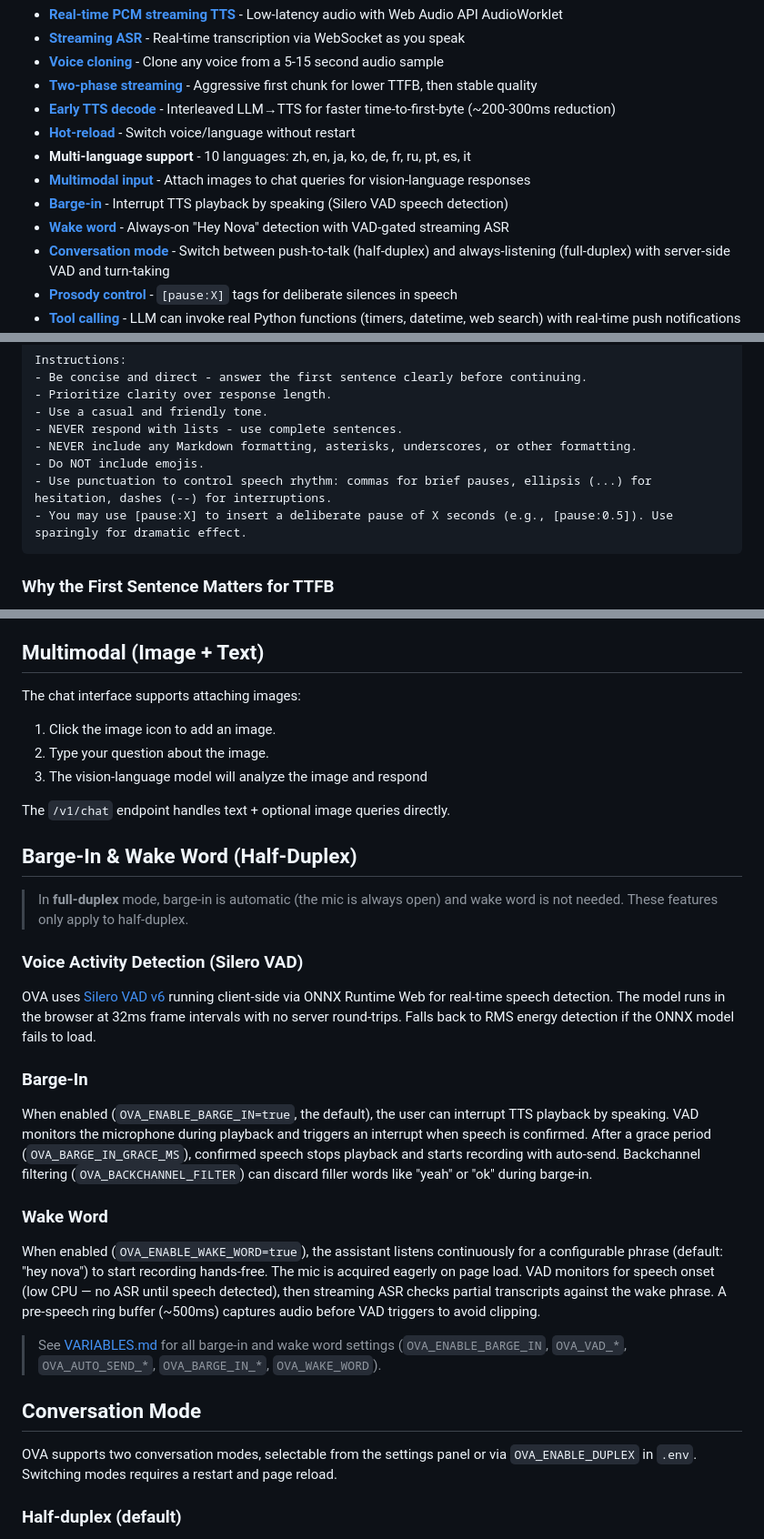
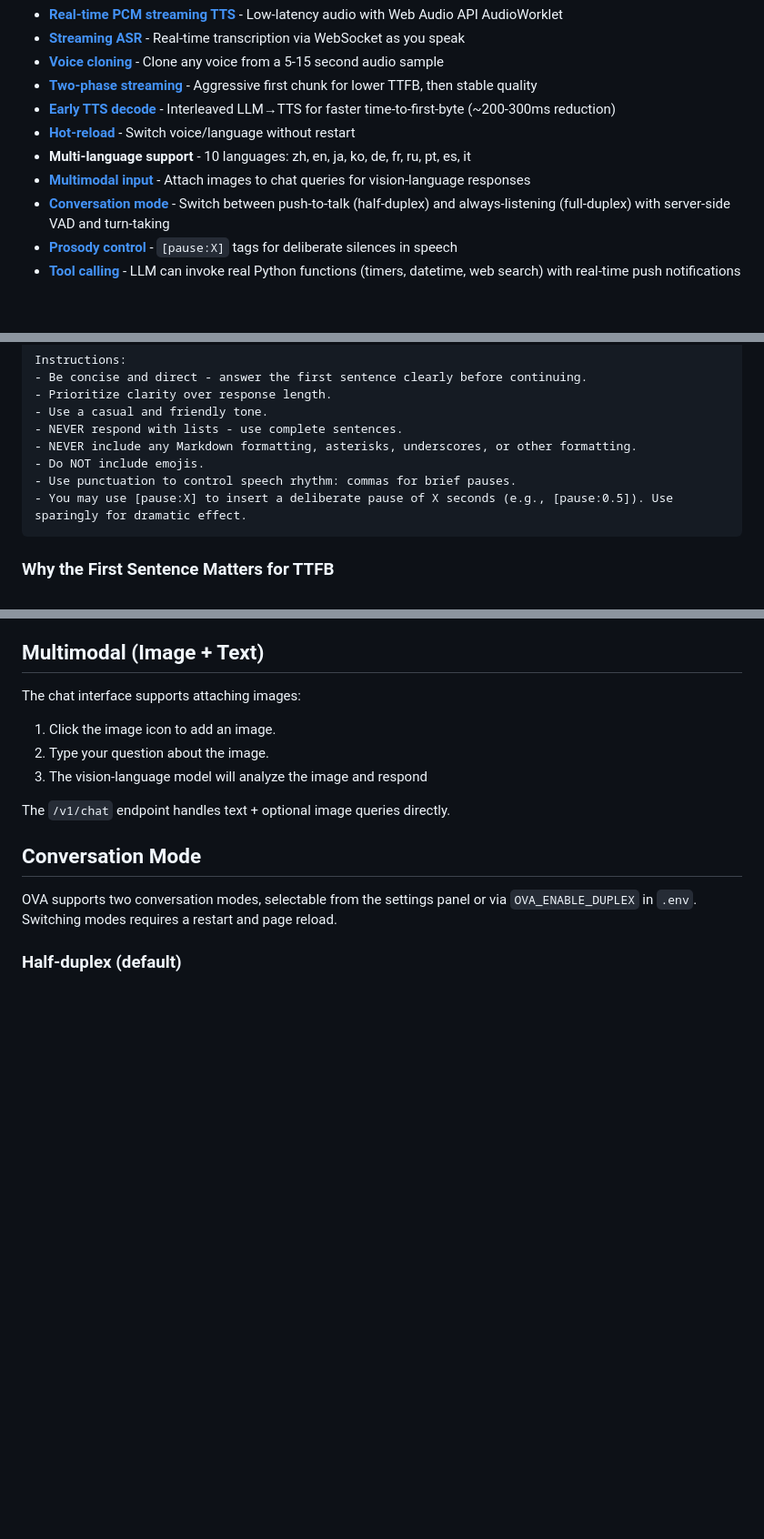
Before and after one commit to rekuenkdr/ova, a Markdown page: README.md, 3 parts joined by grey strips. Shown at 91% size. Rendered like a GitHub page; blank space fills up the shorter version.

````diff
--- a/README.md
+++ b/README.md
@@ -15,8 +15,6 @@ A **fully-local** AI voice assistant with real-time streaming TTS, voice cloning
 - **[Hot-reload](#hot-reload-settings)** - Switch voice/language without restart
 - **Multi-language support** - 10 languages: zh, en, ja, ko, de, fr, ru, pt, es, it
 - **[Multimodal input](#multimodal-image--text)** - Attach images to chat queries for vision-language responses
-- **[Barge-in](#barge-in--wake-word-half-duplex)** - Interrupt TTS playback by speaking (Silero VAD speech detection)
-- **[Wake word](#barge-in--wake-word-half-duplex)** - Always-on "Hey Nova" detection with VAD-gated streaming ASR
 - **[Conversation mode](#conversation-mode)** - Switch between push-to-talk (half-duplex) and always-listening (full-duplex) with server-side VAD and turn-taking
 - **[Prosody control](#prosody-silence-tags)** - `[pause:X]` tags for deliberate silences in speech
 - **[Tool calling](#tools--function-calling)** - LLM can invoke real Python functions (timers, datetime, web search) with real-time push notifications via SSE
@@ -217,7 +215,7 @@ Instructions:
 - NEVER respond with lists - use complete sentences.
 - NEVER include any Markdown formatting, asterisks, underscores, or other formatting.
 - Do NOT include emojis.
-- Use punctuation to control speech rhythm: commas for brief pauses, ellipsis (...) for hesitation, dashes (--) for interruptions.
+- Use punctuation to control speech rhythm: commas for brief pauses.
 - You may use [pause:X] to insert a deliberate pause of X seconds (e.g., [pause:0.5]). Use sparingly for dramatic effect.
 ```
 
@@ -260,24 +258,6 @@ The chat interface supports attaching images:
 3. The vision-language model will analyze the image and respond
 
 The `/v1/chat` endpoint handles text + optional image queries directly.
-
-## Barge-In & Wake Word (Half-Duplex)
-
-> In **full-duplex** mode, barge-in is automatic (the mic is always open) and wake word is not needed. These features only apply to half-duplex.
-
-### Voice Activity Detection (Silero VAD)
-
-OVA uses [Silero VAD v6](https://github.com/snakers4/silero-vad) running client-side via ONNX Runtime Web for real-time speech detection. The model runs in the browser at 32ms frame intervals with no server round-trips. Falls back to RMS energy detection if the ONNX model fails to load.
-
-### Barge-In
-
-When enabled (`OVA_ENABLE_BARGE_IN=true`, the default), the user can interrupt TTS playback by speaking. VAD monitors the microphone during playback and triggers an interrupt when speech is confirmed. After a grace period (`OVA_BARGE_IN_GRACE_MS`), confirmed speech stops playback and starts recording with auto-send. Backchannel filtering (`OVA_BACKCHANNEL_FILTER`) can discard filler words like "yeah" or "ok" during barge-in.
-
-### Wake Word
-
-When enabled (`OVA_ENABLE_WAKE_WORD=true`), the assistant listens continuously for a configurable phrase (default: "hey nova") to start recording hands-free. The mic is acquired eagerly on page load. VAD monitors for speech onset (low CPU — no ASR until speech detected), then streaming ASR checks partial transcripts against the wake phrase. A pre-speech ring buffer (~500ms) captures audio before VAD triggers to avoid clipping.
-
-> See [VARIABLES.md](VARIABLES.md) for all barge-in and wake word settings (`OVA_ENABLE_BARGE_IN`, `OVA_VAD_*`, `OVA_AUTO_SEND_*`, `OVA_BARGE_IN_*`, `OVA_WAKE_WORD`).
 
 ## Conversation Mode
 
````
Also changed, not shown: other parts of README.md (+0 -65 lines).
